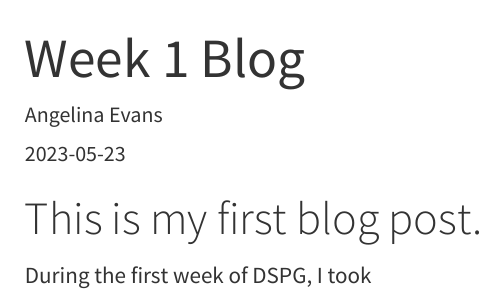
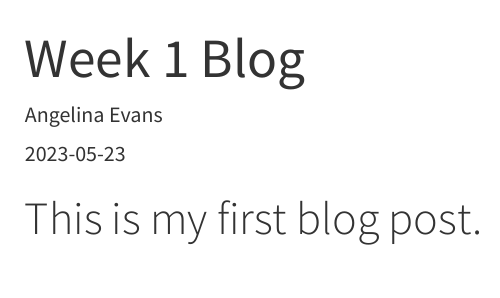
Before and after one commit to 1AngelinaEvans/AngelinaEvansBlog, a Quarto document (AngelinaWeek1.qmd): the page in a window 1100 px wide, from its top. Rendered offline with R 4.5, knitr and Pandoc in place of Quarto, with nearby package versions.

```diff
--- a/AngelinaWeek1.qmd
+++ b/AngelinaWeek1.qmd
@@ -6,5 +6,3 @@
 ---
 
 # This is my first blog post.
-
-During the first week of DSPG, I took
--- a/_quarto.yml
+++ b/_quarto.yml
@@ -1,6 +1,6 @@
 project:
   type: website
-
+  output-dir: docs
 website:
   title: "AngelinaEvansBlog"
   navbar:
```
Also changed, not shown: docs/listings.json (added), docs/search.json (added), 27 other files.
